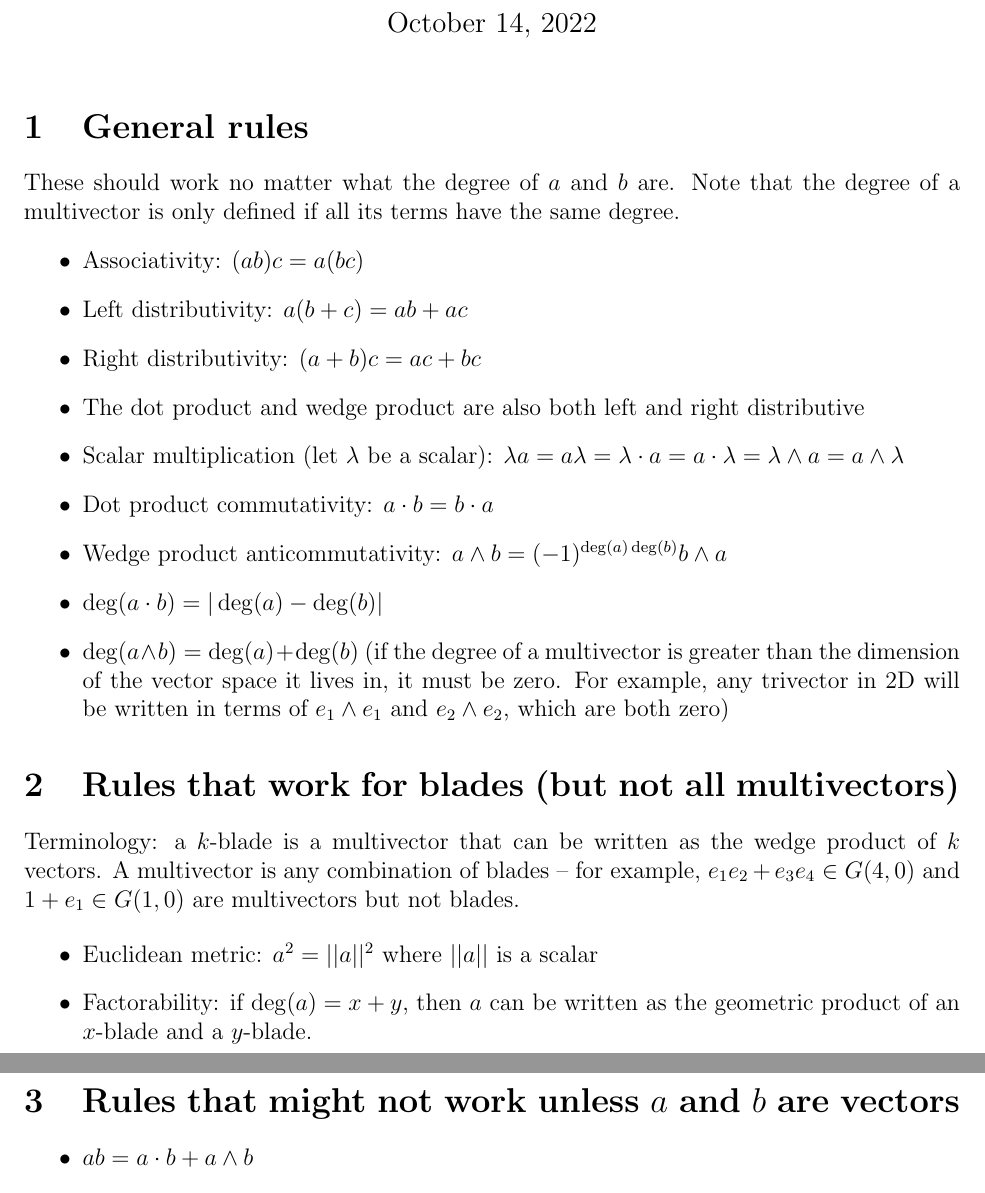
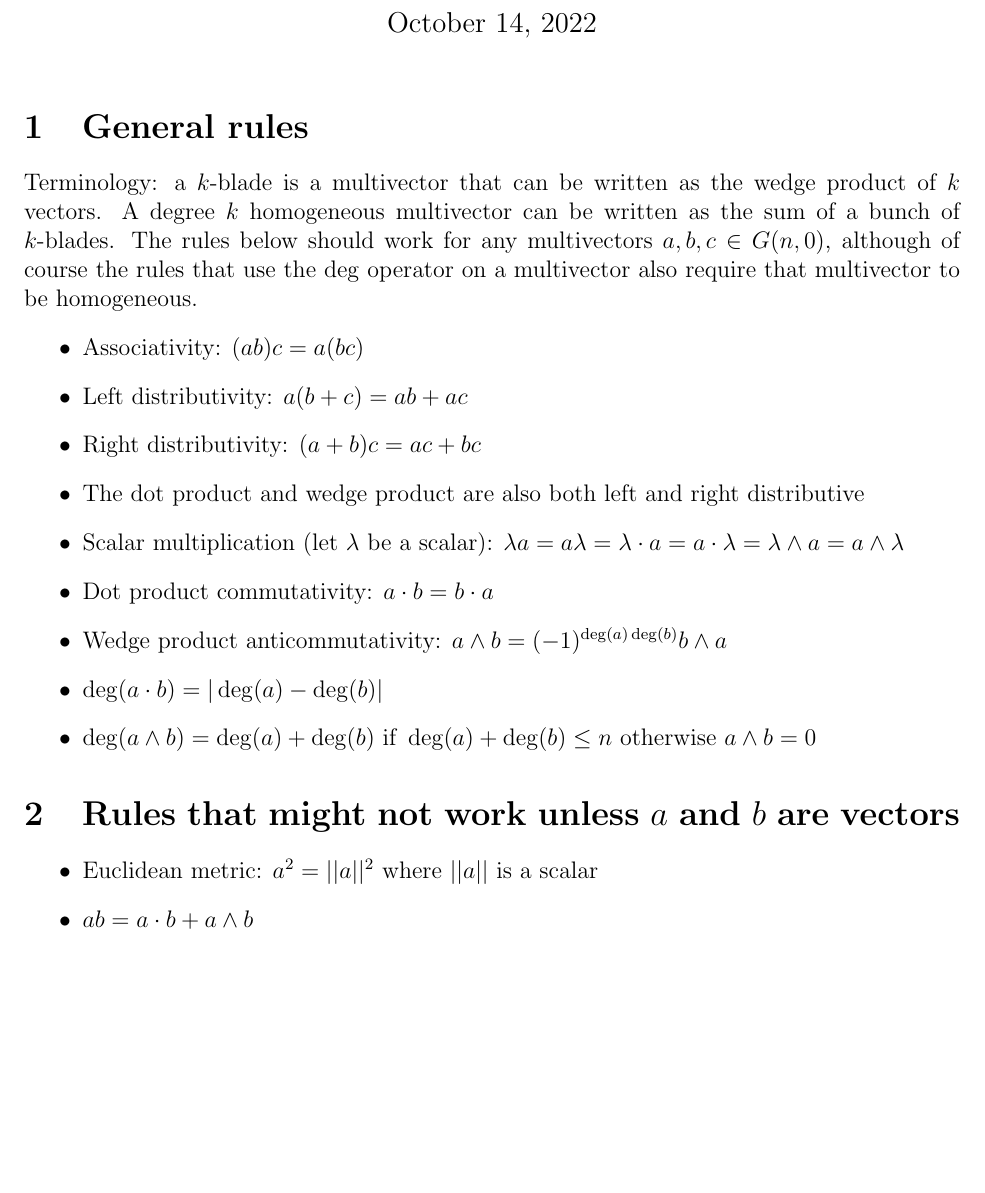
Before and after one commit to nathansolomon1678/PHYSICS17, a LaTeX document (geometric_algebra.tex): two parts of pages 1 and 2 of 2 before the commit and part of page 1 of 2 after it, the two joined at a grey line, cut so that both start at the same text, the shorter picture padded with empty space. Compiled offline with pdfLaTeX.

Commit message:
Misc clean up

```diff
--- a/geometric_algebra.tex
+++ b/geometric_algebra.tex
@@ -11,7 +11,7 @@
 \maketitle
 
 \section{General rules}
-These should work no matter what the degree of $a$ and $b$ are. Note that the degree of a multivector is only defined if all its terms have the same degree.
+Terminology: a $k$-blade is a multivector that can be written as the wedge product of $k$ vectors. A degree $k$ homogeneous multivector can be written as the sum of a bunch of $k$-blades. The rules below should work for any multivectors $a, b, c \in G(n, 0)$, although of course the rules that use the $\deg$ operator on a multivector also require that multivector to be homogeneous.
 \begin{itemize}
     \item Associativity: $(ab)c = a(bc)$
     \item Left distributivity: $a(b+c) = ab+ac$
@@ -21,19 +21,12 @@ These should work no matter what the degree of $a$ and $b$ are. Note that the de
     \item Dot product commutativity: $a \cdot b = b \cdot a$
     \item Wedge product anticommutativity: $a \wedge b = (-1)^{\deg(a) \deg(b)} b \wedge a$
     \item $\deg(a \cdot b) = | \deg(a) - \deg(b) |$
-    \item $\deg(a \wedge b) = \deg(a) + \deg(b)$ (if the degree of a multivector is greater than the dimension of the vector space it lives in, it must be zero. For example, any trivector in 2D will be written in terms of $e_1 \wedge e_1$ and $e_2 \wedge e_2$, which are both zero)
-\end{itemize}
-
-\section{Rules that work for blades (but not all multivectors)}
-Terminology: a $k$-blade is a multivector that can be written as the wedge product of $k$ vectors. A multivector is any combination of blades -- for example, $e_1 e_2 + e_3 e_4 \in G(4,0)$ and $1 + e_1 \in G(1,0)$ are multivectors but not  blades.
-
-\begin{itemize}
-    \item Euclidean metric: $a^2 = ||a||^2$ where $||a||$ is a scalar
-    \item Factorability: if $\deg(a) = x + y$, then $a$ can be written as the geometric product of an $x$-blade and a $y$-blade.
+    \item $\deg(a \wedge b) = \deg(a) + \deg(b) \text{ if } \deg(a) + \deg(b) \leq n \text{ otherwise } a \wedge b = 0$
 \end{itemize}
 
 \section{Rules that might not work unless $a$ and $b$ are vectors}
 \begin{itemize}
+    \item Euclidean metric: $a^2 = ||a||^2$ where $||a||$ is a scalar
     \item $ab = a \cdot b + a \wedge b$
     \item $a \wedge b = - b \wedge a$
     \item $a \cdot b = \frac{1}{2}(ab + ba)$
```
Also changed, not shown: microstates.tex (+4 -3 lines), geometric_algebra.pdf, microstates.pdf.
